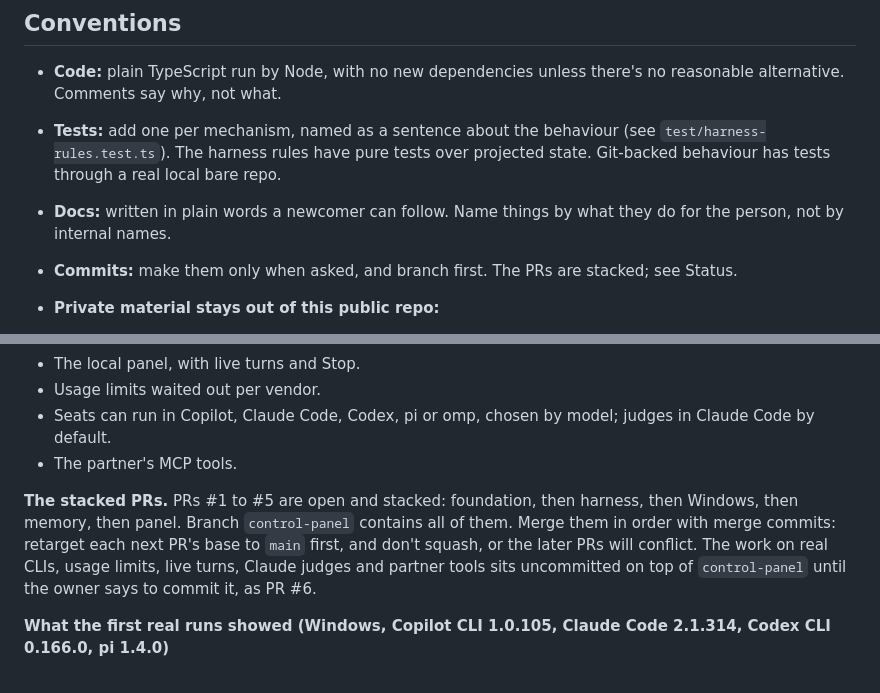
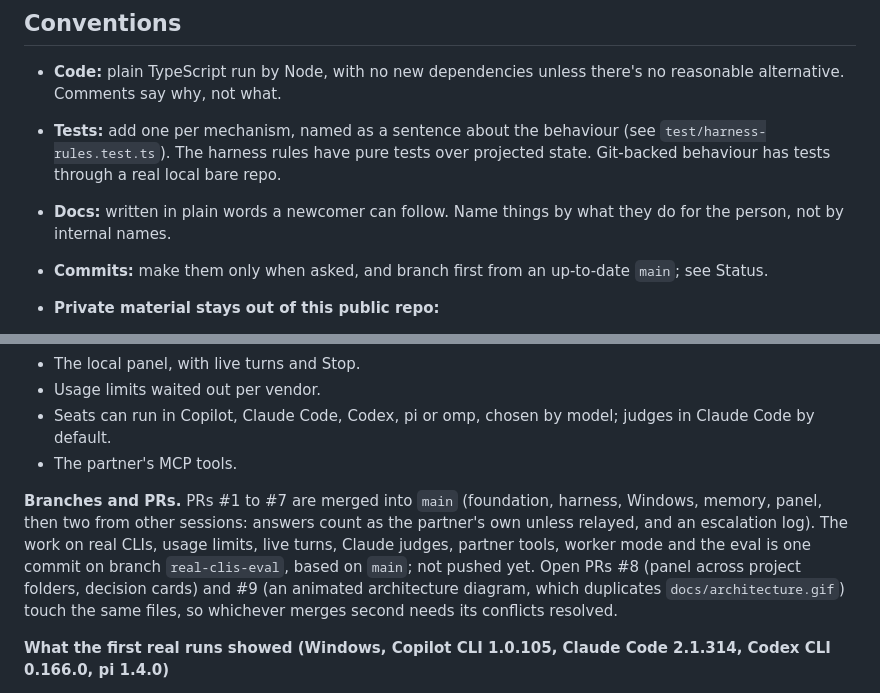
Before and after one commit to AJ999999999/AgentFactory, a Markdown page: CLAUDE.md, 2 parts joined by grey strips. Drawn GitHub-style.

Commit message:
Notes: where the branches and PRs stand now
Co-Authored-By: Claude Opus 5.5 <noreply@anthropic.com>
Claude-Session: https://claude.ai/code/session_01WbJRXRmb1wYfiBzWquuETb

```diff
--- a/CLAUDE.md
+++ b/CLAUDE.md
@@ -111,7 +111,7 @@ The pieces of `src/harness/`:
 - **Code:** plain TypeScript run by Node, with no new dependencies unless there's no reasonable alternative. Comments say why, not what.
 - **Tests:** add one per mechanism, named as a sentence about the behaviour (see `test/harness-rules.test.ts`). The harness rules have pure tests over projected state. Git-backed behaviour has tests through a real local bare repo.
 - **Docs:** written in plain words a newcomer can follow. Name things by what they do for the person, not by internal names.
-- **Commits:** make them only when asked, and branch first. The PRs are stacked; see Status.
+- **Commits:** make them only when asked, and branch first from an up-to-date `main`; see Status.
 - **Private material stays out of this public repo:**
   - engagements about real people, such as a child's game brief
   - personal apps such as trademind
@@ -131,7 +131,7 @@ The pieces of `src/harness/`:
 - Seats can run in Copilot, Claude Code, Codex, pi or omp, chosen by model; judges in Claude Code by default.
 - The partner's MCP tools.
 
-**The stacked PRs.** PRs #1 to #5 are open and stacked: foundation, then harness, then Windows, then memory, then panel. Branch `control-panel` contains all of them. Merge them in order with merge commits: retarget each next PR's base to `main` first, and don't squash, or the later PRs will conflict. The work on real CLIs, usage limits, live turns, Claude judges and partner tools sits uncommitted on top of `control-panel` until the owner says to commit it, as PR #6.
+**Branches and PRs.** PRs #1 to #7 are merged into `main` (foundation, harness, Windows, memory, panel, then two from other sessions: answers count as the partner's own unless relayed, and an escalation log). The work on real CLIs, usage limits, live turns, Claude judges, partner tools, worker mode and the eval is one commit on branch `real-clis-eval`, based on `main`; not pushed yet. Open PRs #8 (panel across project folders, decision cards) and #9 (an animated architecture diagram, which duplicates `docs/architecture.gif`) touch the same files, so whichever merges second needs its conflicts resolved.
 
 **What the first real runs showed (Windows, Copilot CLI 1.0.105, Claude Code 2.1.314, Codex CLI 0.166.0, pi 1.4.0)**
 - **Copilot has one model on this plan.** Its router reports only `gpt-6-luna`, and `--model` refuses every name, that one included. So `model-a` and `model-c` stay empty (Copilot's default), and `model-b`, the judges, is `claude:opus`.
```
